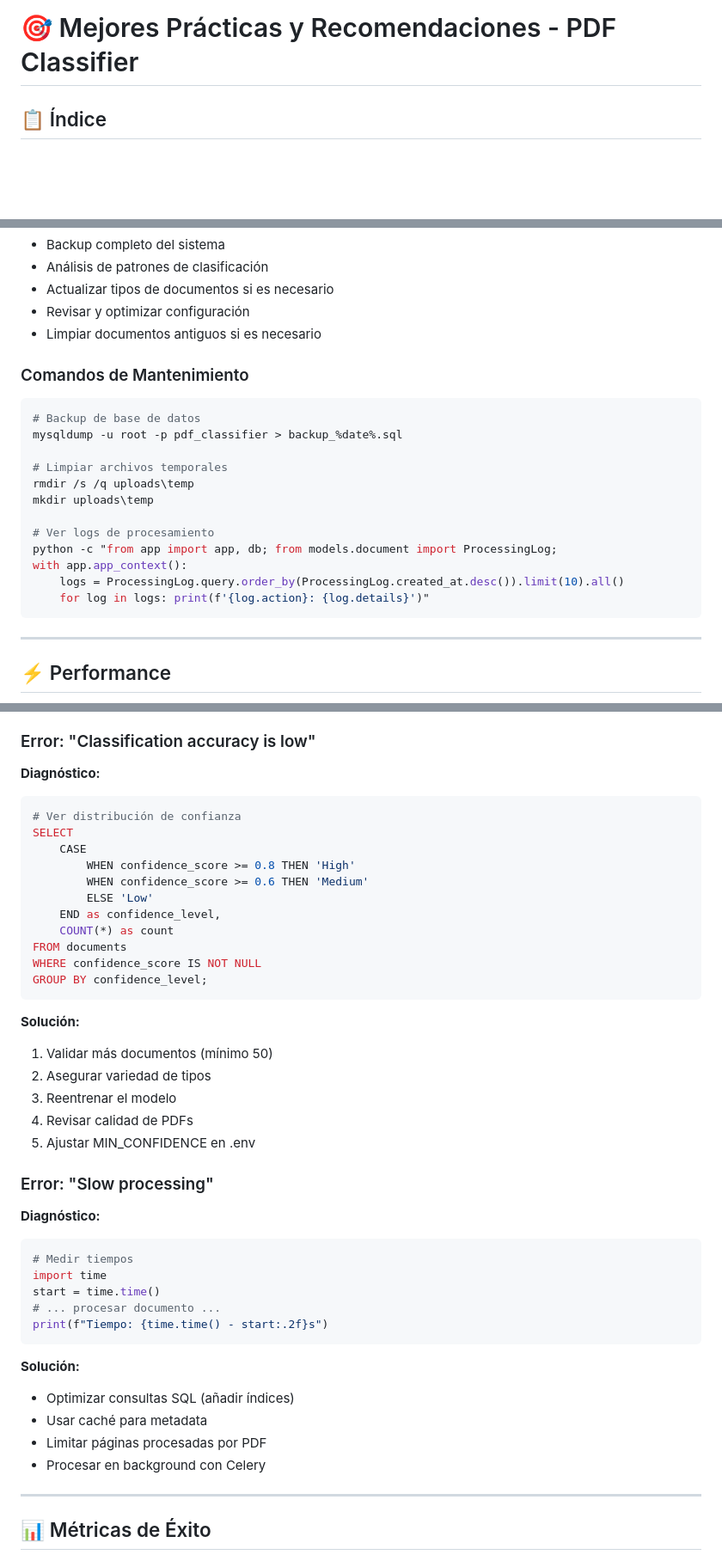
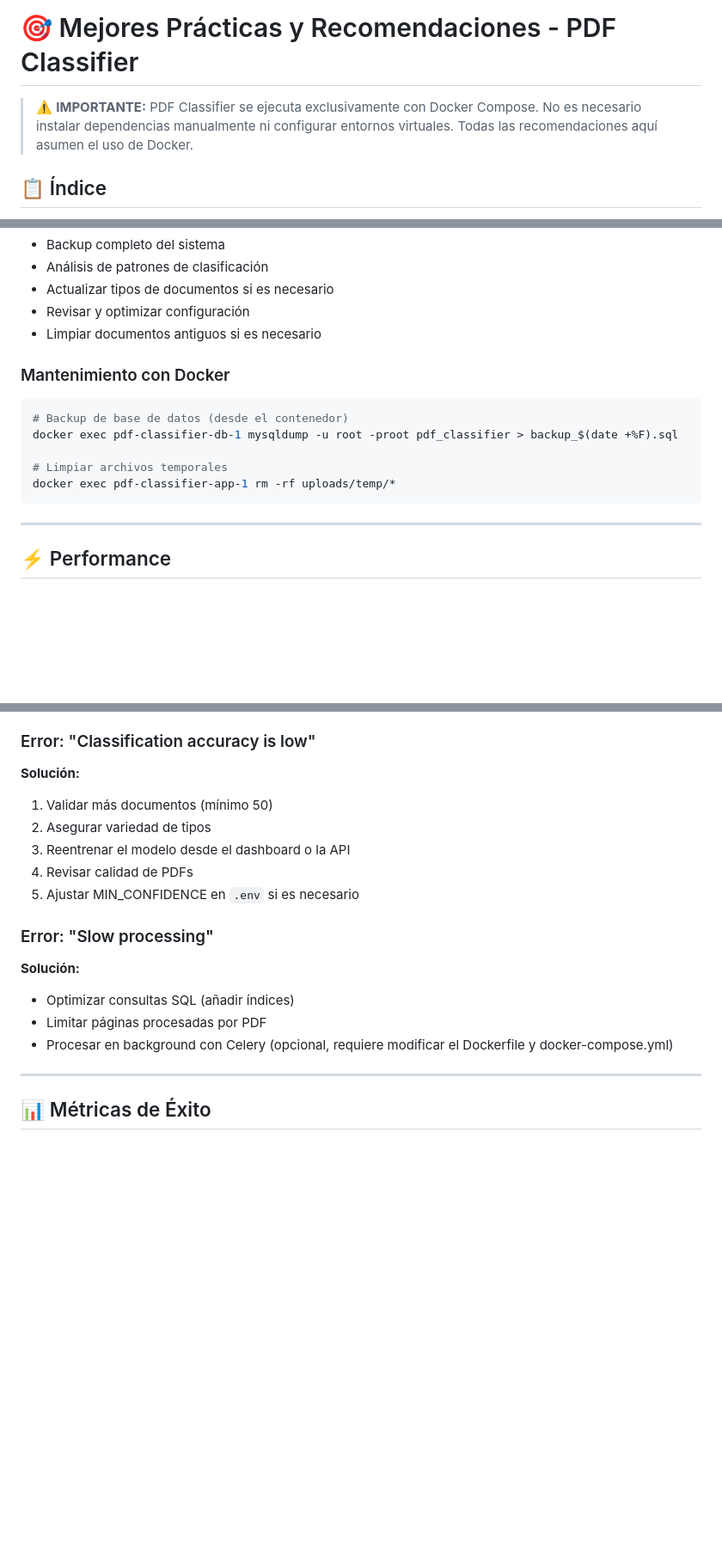
Before and after one commit to dario-coronel/pdf-classifier, a Markdown page: MEJORES_PRACTICAS.md, 3 parts joined by grey strips. Shown: that part at 86% size. Rendered like a GitHub page; blank space fills up the shorter version.

Commit message:
Actualizacion documentos MD

````diff
--- a/MEJORES_PRACTICAS.md
+++ b/MEJORES_PRACTICAS.md
@@ -1,4 +1,6 @@
 # 🎯 Mejores Prácticas y Recomendaciones - PDF Classifier
+
+> ⚠️ **IMPORTANTE:** PDF Classifier se ejecuta exclusivamente con Docker Compose. No es necesario instalar dependencias manualmente ni configurar entornos virtuales. Todas las recomendaciones aquí asumen el uso de Docker.
 
 ## 📋 Índice
 1. [Uso Óptimo del Sistema](#uso-óptimo-del-sistema)
@@ -152,21 +154,14 @@ Realidad: Factura Tipo A
 - Revisar y optimizar configuración
 - Limpiar documentos antiguos si es necesario
 
-### Comandos de Mantenimiento
+### Mantenimiento con Docker
 
-```bash
-# Backup de base de datos
-mysqldump -u root -p pdf_classifier > backup_%date%.sql
+```sh
+# Backup de base de datos (desde el contenedor)
+docker exec pdf-classifier-db-1 mysqldump -u root -proot pdf_classifier > backup_$(date +%F).sql
 
 # Limpiar archivos temporales
-rmdir /s /q uploads\temp
-mkdir uploads\temp
-
-# Ver logs de procesamiento
-python -c "from app import app, db; from models.document import ProcessingLog;
-with app.app_context():
-    logs = ProcessingLog.query.order_by(ProcessingLog.created_at.desc()).limit(10).all()
-    for log in logs: print(f'{log.action}: {log.details}')"
+docker exec pdf-classifier-app-1 rm -rf uploads/temp/*
 ```
 
 ---
@@ -406,43 +361,19 @@ print(f"RAM: {psutil.virtual_memory().percent}%")
 ### Error: "Classification accuracy is low"
-
-**Diagnóstico:**
-```python
-# Ver distribución de confianza
-SELECT
-    CASE
-        WHEN confidence_score >= 0.8 THEN 'High'
-        WHEN confidence_score >= 0.6 THEN 'Medium'
-        ELSE 'Low'
-    END as confidence_level,
-    COUNT(*) as count
-FROM documents
-WHERE confidence_score IS NOT NULL
-GROUP BY confidence_level;
-```
 
 **Solución:**
 1. Validar más documentos (mínimo 50)
 2. Asegurar variedad de tipos
-3. Reentrenar el modelo
+3. Reentrenar el modelo desde el dashboard o la API
 4. Revisar calidad de PDFs
-5. Ajustar MIN_CONFIDENCE en .env
+5. Ajustar MIN_CONFIDENCE en `.env` si es necesario
+
 
 ### Error: "Slow processing"
 
-**Diagnóstico:**
-```python
-# Medir tiempos
-import time
-start = time.time()
-# ... procesar documento ...
-print(f"Tiempo: {time.time() - start:.2f}s")
-```
-
 **Solución:**
 - Optimizar consultas SQL (añadir índices)
-- Usar caché para metadata
 - Limitar páginas procesadas por PDF
-- Procesar en background con Celery
+- Procesar en background con Celery (opcional, requiere modificar el Dockerfile y docker-compose.yml)
 
 ---
 
````
Also changed, not shown: other parts of MEJORES_PRACTICAS.md (+14 -54 lines), RESUMEN_EJECUTIVO.md (+25 -37 lines).
